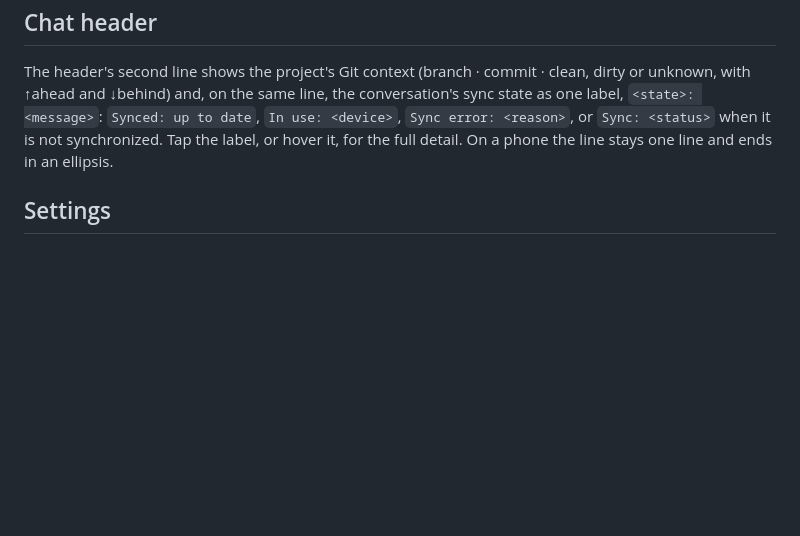
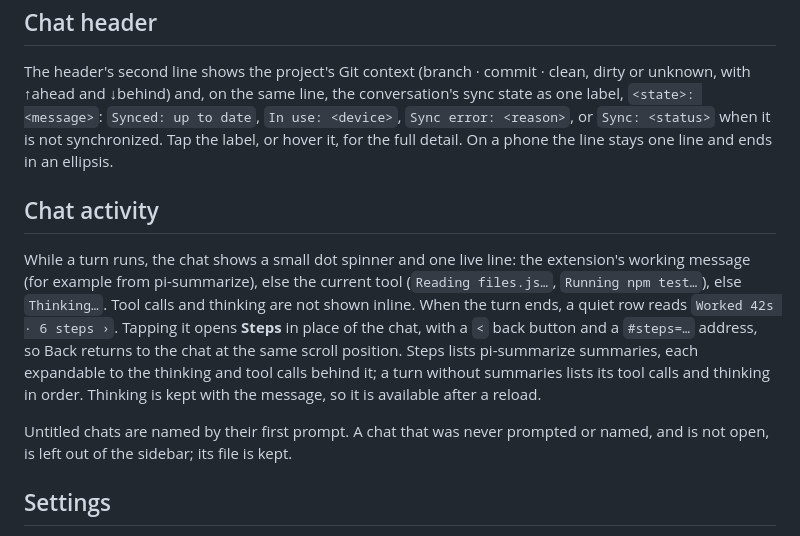
Before and after one commit to bry-guy/pi-ez-web, a Markdown page: docs/web.md, the part around the change. Drawn GitHub-style; blank space fills up the shorter version.

Commit message:
docs(web): describe the chat busy line, turn row, and steps view

```diff
--- a/docs/web.md
+++ b/docs/web.md
@@ -23,6 +23,12 @@ Everything else (default model, Pi profile and packages, repository source) is i
 
 The header's second line shows the project's Git context (branch · commit · clean, dirty or unknown, with ↑ahead and ↓behind) and, on the same line, the conversation's sync state as one label, `<state>: <message>`: `Synced: up to date`, `In use: <device>`, `Sync error: <reason>`, or `Sync: <status>` when it is not synchronized. Tap the label, or hover it, for the full detail. On a phone the line stays one line and ends in an ellipsis.
 
+## Chat activity
+
+While a turn runs, the chat shows a small dot spinner and one live line: the extension's working message (for example from pi-summarize), else the current tool (`Reading files.js…`, `Running npm test…`), else `Thinking…`. Tool calls and thinking are not shown inline. When the turn ends, a quiet row reads `Worked 42s · 6 steps ›`. Tapping it opens **Steps** in place of the chat, with a `<` back button and a `#steps=…` address, so Back returns to the chat at the same scroll position. Steps lists pi-summarize summaries, each expandable to the thinking and tool calls behind it; a turn without summaries lists its tool calls and thinking in order. Thinking is kept with the message, so it is available after a reload.
+
+Untitled chats are named by their first prompt. A chat that was never prompted or named, and is not open, is left out of the sidebar; its file is kept.
+
 ## Settings
 
 **Settings** lists its categories on the left (on a phone, first): Providers, Pi, Workers, Sync, Repositories, Defaults, Appearance, Diagnostics. Each category has its own address (`#settings/workers`, `#settings/pi`, …), so reloading or using Back returns to it. `<` returns to the chat, and on a phone `<` on a category returns to the list.
```
